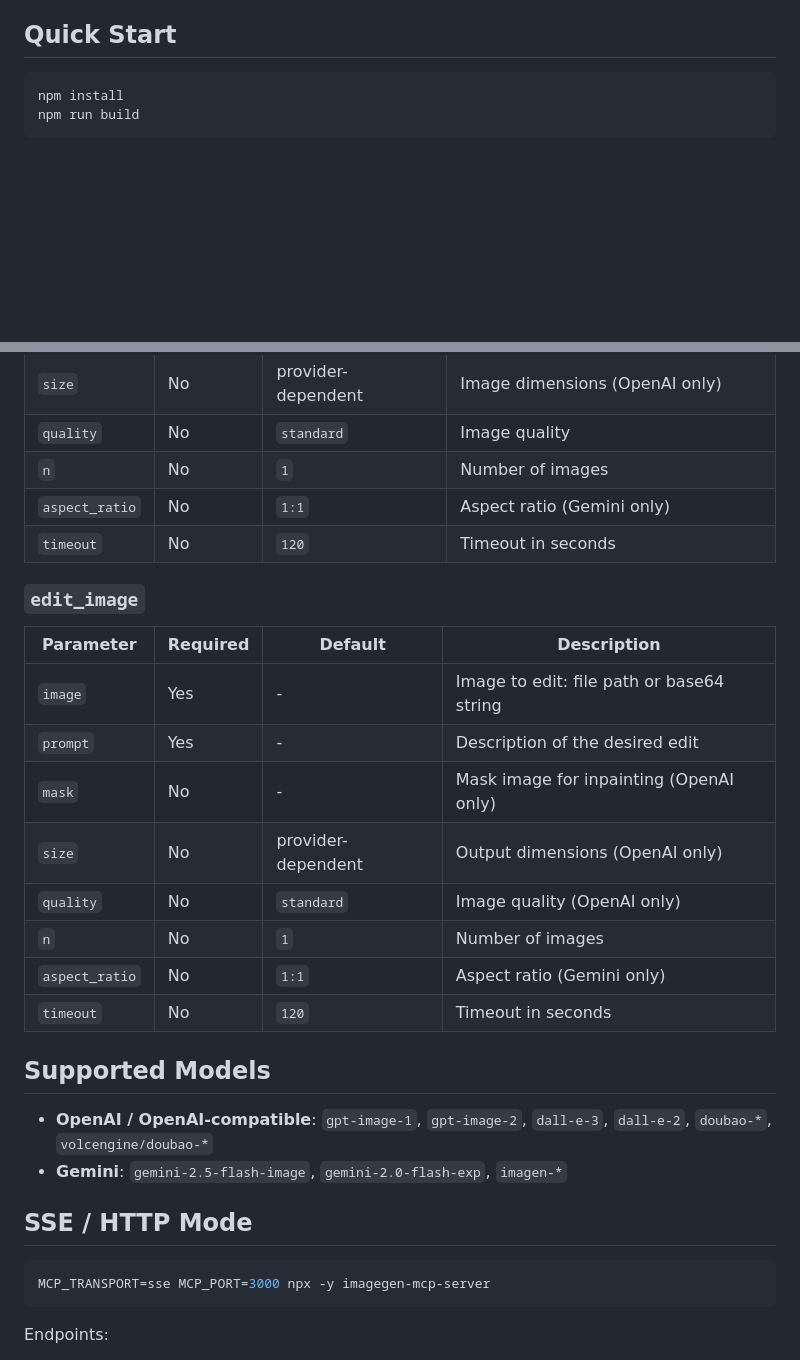
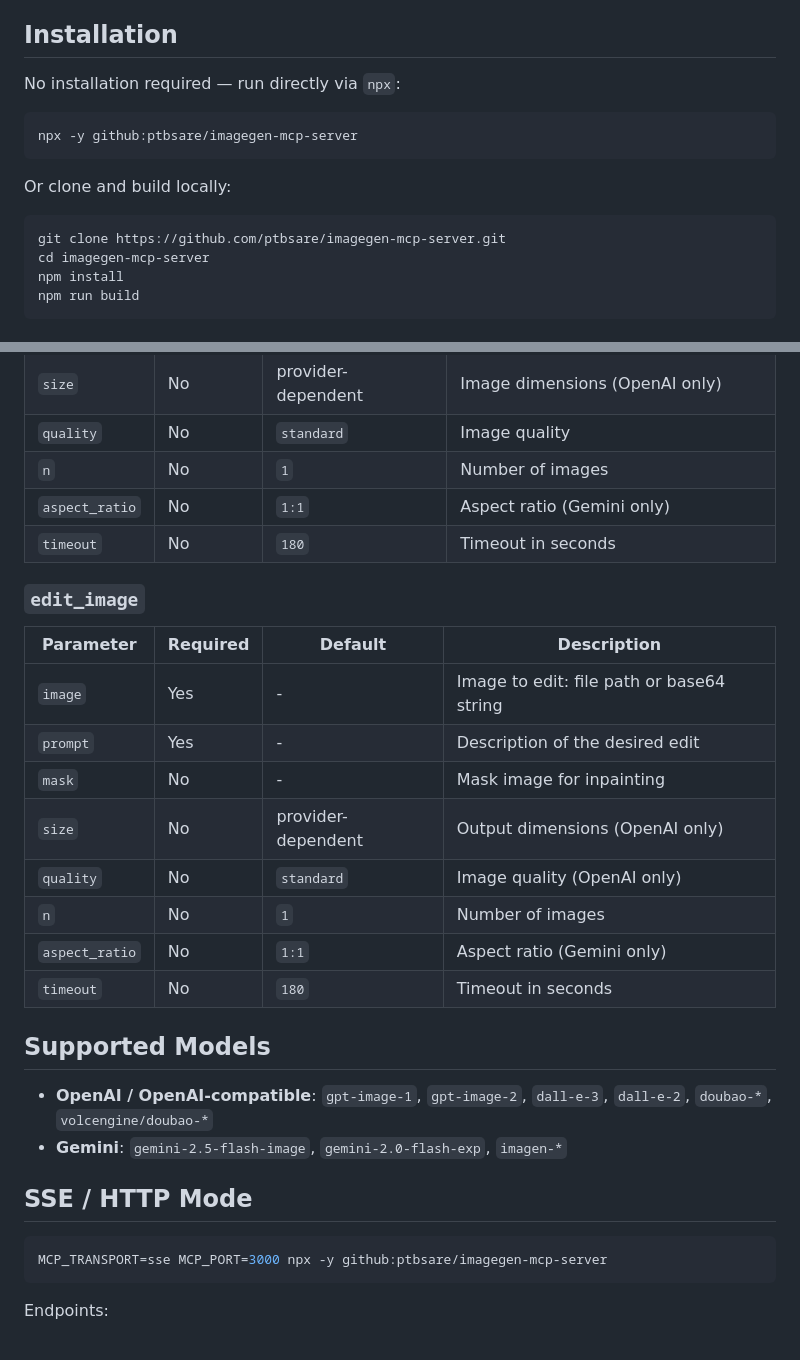
Before and after one commit to deportvidaapostoles-droid/imagegen-mcp-server, a Markdown page: README.md, 2 parts joined by grey strips. GitHub-like rendering; blank space fills up the shorter version.

````diff
--- a/README.md
+++ b/README.md
@@ -15,9 +15,19 @@ An MCP server for AI image generation and editing with dual-provider support for
 - Custom API proxy endpoints (`OPENAI_BASE_URL` / `GEMINI_BASE_URL`)
 - Auto-loads `.env`, also supports CLI arguments for MCP clients that cannot pass `env`
 
-## Quick Start
+## Installation
+
+No installation required — run directly via `npx`:
 
 ```bash
+npx -y github:ptbsare/imagegen-mcp-server
+```
+
+Or clone and build locally:
+
+```bash
+git clone https://github.com/ptbsare/imagegen-mcp-server.git
+cd imagegen-mcp-server
 npm install
 npm run build
 ```
@@ -123,7 +152,7 @@ const editResult = await client.callTool({
 | `quality` | No | `standard` | Image quality |
 | `n` | No | `1` | Number of images |
 | `aspect_ratio` | No | `1:1` | Aspect ratio (Gemini only) |
-| `timeout` | No | `120` | Timeout in seconds |
+| `timeout` | No | `180` | Timeout in seconds |
 
 ### `edit_image`
 
@@ -131,12 +160,12 @@ const editResult = await client.callTool({
 |-----------|----------|---------|-------------|
 | `image` | Yes | - | Image to edit: file path or base64 string |
 | `prompt` | Yes | - | Description of the desired edit |
-| `mask` | No | - | Mask image for inpainting (OpenAI only) |
+| `mask` | No | - | Mask image for inpainting |
 | `size` | No | provider-dependent | Output dimensions (OpenAI only) |
 | `quality` | No | `standard` | Image quality (OpenAI only) |
 | `n` | No | `1` | Number of images |
 | `aspect_ratio` | No | `1:1` | Aspect ratio (Gemini only) |
-| `timeout` | No | `120` | Timeout in seconds |
+| `timeout` | No | `180` | Timeout in seconds |
 
 ## Supported Models
 
@@ -146,7 +175,7 @@ const editResult = await client.callTool({
 ## SSE / HTTP Mode
 
 ```bash
-MCP_TRANSPORT=sse MCP_PORT=3000 npx -y imagegen-mcp-server
+MCP_TRANSPORT=sse MCP_PORT=3000 npx -y github:ptbsare/imagegen-mcp-server
 ```
 
 Endpoints:
````
Also changed, not shown: other parts of README.md (+27 -8 lines), README.zh-CN.md (+41 -12 lines).
